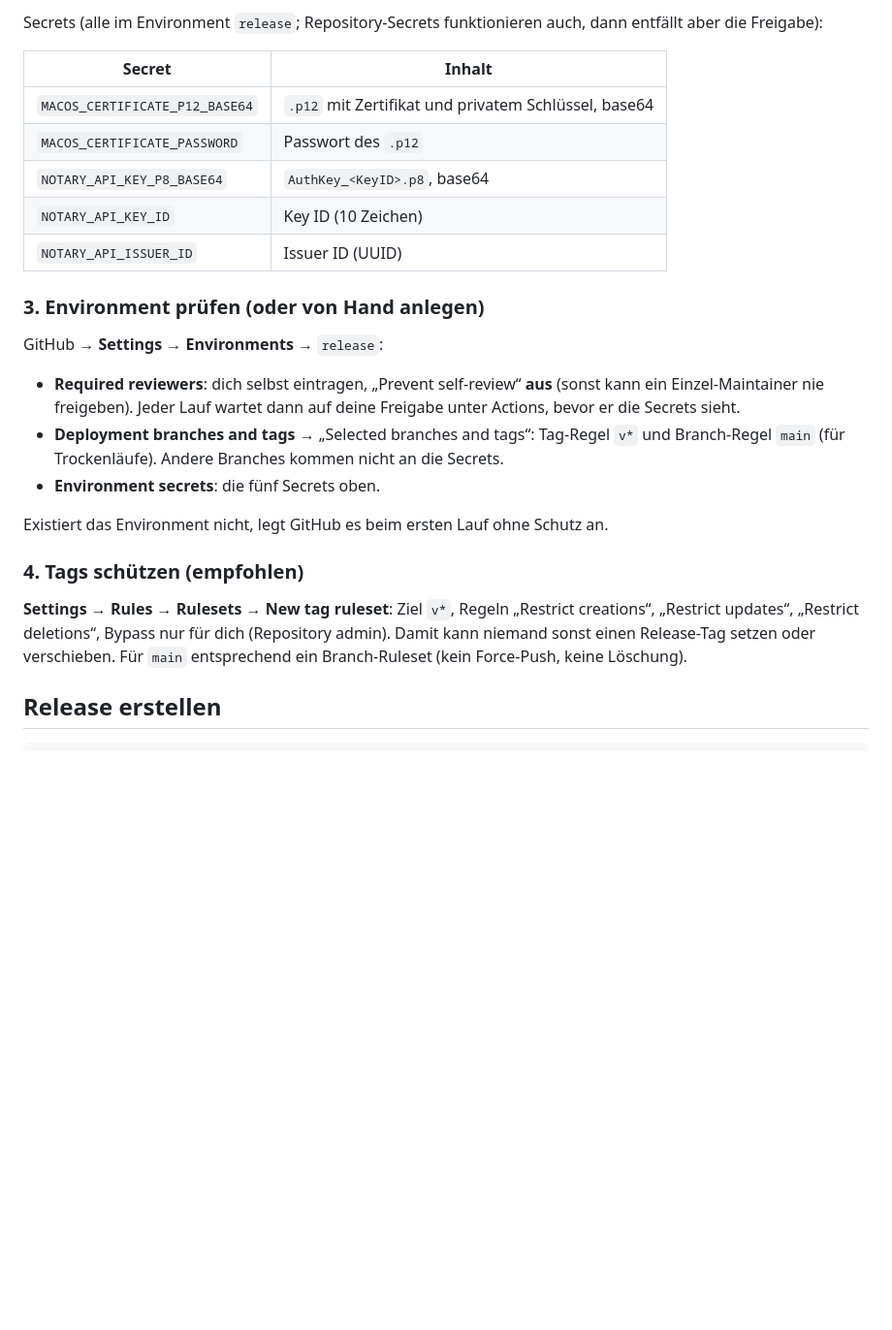
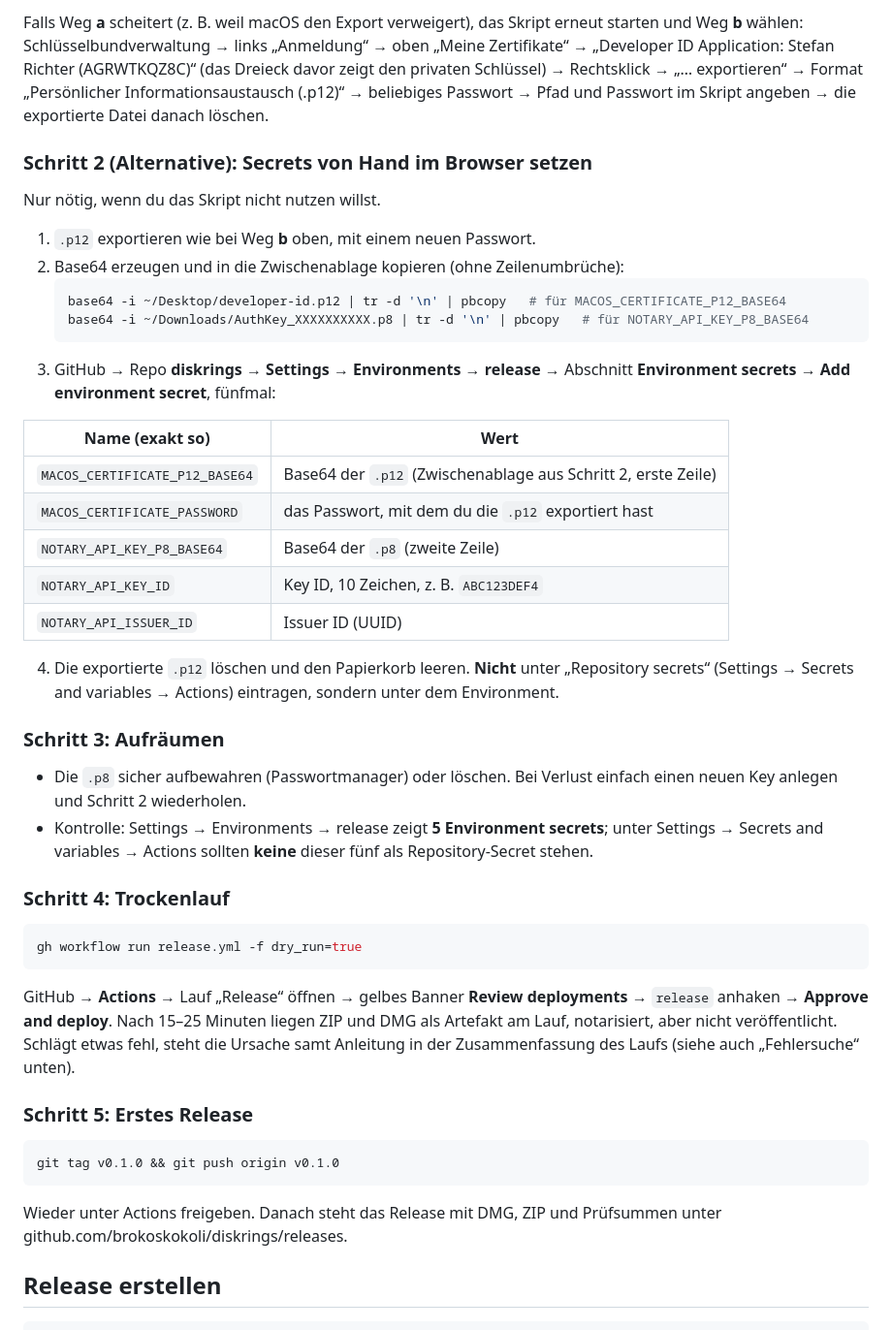
Before and after one commit to brokoskokoli/diskrings, a Markdown page: docs/RELEASING.md, the part around one of its changes. Shown at 97% size. Drawn GitHub-style; blank space fills up the shorter version.

````diff
--- a/docs/RELEASING.md
+++ b/docs/RELEASING.md
@@ -53,27 +73,48 @@ Danach die `.p8` offline aufbewahren oder löschen; bei Verlust einfach einen ne
 
-Secrets (alle im Environment `release`; Repository-Secrets funktionieren auch, dann entfällt aber die Freigabe):
+Falls Weg **a** scheitert (z. B. weil macOS den Export verweigert), das Skript erneut starten und Weg **b** wählen: Schlüsselbundverwaltung → links „Anmeldung“ → oben „Meine Zertifikate“ → „Developer ID Application: Stefan Richter (AGRWTKQZ8C)“ (das Dreieck davor zeigt den privaten Schlüssel) → Rechtsklick → „… exportieren“ → Format „Persönlicher Informationsaustausch (.p12)“ → beliebiges Passwort → Pfad und Passwort im Skript angeben → die exportierte Datei danach löschen.
 
-| Secret | Inhalt |
+### Schritt 2 (Alternative): Secrets von Hand im Browser setzen
+
+Nur nötig, wenn du das Skript nicht nutzen willst.
+
+1. `.p12` exportieren wie bei Weg **b** oben, mit einem neuen Passwort.
+2. Base64 erzeugen und in die Zwischenablage kopieren (ohne Zeilenumbrüche):
+   ```sh
+   base64 -i ~/Desktop/developer-id.p12 | tr -d '\n' | pbcopy   # für MACOS_CERTIFICATE_P12_BASE64
+   base64 -i ~/Downloads/AuthKey_XXXXXXXXXX.p8 | tr -d '\n' | pbcopy   # für NOTARY_API_KEY_P8_BASE64
+   ```
+3. GitHub → Repo **diskrings** → **Settings** → **Environments** → **release** → Abschnitt **Environment secrets** → **Add environment secret**, fünfmal:
+
+| Name (exakt so) | Wert |
 |---|---|
-| `MACOS_CERTIFICATE_P12_BASE64` | `.p12` mit Zertifikat und privatem Schlüssel, base64 |
-| `MACOS_CERTIFICATE_PASSWORD` | Passwort des `.p12` |
-| `NOTARY_API_KEY_P8_BASE64` | `AuthKey_<KeyID>.p8`, base64 |
-| `NOTARY_API_KEY_ID` | Key ID (10 Zeichen) |
+| `MACOS_CERTIFICATE_P12_BASE64` | Base64 der `.p12` (Zwischenablage aus Schritt 2, erste Zeile) |
+| `MACOS_CERTIFICATE_PASSWORD` | das Passwort, mit dem du die `.p12` exportiert hast |
+| `NOTARY_API_KEY_P8_BASE64` | Base64 der `.p8` (zweite Zeile) |
+| `NOTARY_API_KEY_ID` | Key ID, 10 Zeichen, z. B. `ABC123DEF4` |
 | `NOTARY_API_ISSUER_ID` | Issuer ID (UUID) |
 
-### 3. Environment prüfen (oder von Hand anlegen)
+4. Die exportierte `.p12` löschen und den Papierkorb leeren. **Nicht** unter „Repository secrets“ (Settings → Secrets and variables → Actions) eintragen, sondern unter dem Environment.
 
-GitHub → **Settings** → **Environments** → `release`:
+### Schritt 3: Aufräumen
 
-- **Required reviewers**: dich selbst eintragen, „Prevent self-review“ **aus** (sonst kann ein Einzel-Maintainer nie freigeben). Jeder Lauf wartet dann auf deine Freigabe unter Actions, bevor er die Secrets sieht.
-- **Deployment branches and tags** → „Selected branches and tags“: Tag-Regel `v*` und Branch-Regel `main` (für Trockenläufe). Andere Branches kommen nicht an die Secrets.
-- **Environment secrets**: die fünf Secrets oben.
+- Die `.p8` sicher aufbewahren (Passwortmanager) oder löschen. Bei Verlust einfach einen neuen Key anlegen und Schritt 2 wiederholen.
+- Kontrolle: Settings → Environments → release zeigt **5 Environment secrets**; unter Settings → Secrets and variables → Actions sollten **keine** dieser fünf als Repository-Secret stehen.
 
-Existiert das Environment nicht, legt GitHub es beim ersten Lauf ohne Schutz an.
+### Schritt 4: Trockenlauf
 
-### 4. Tags schützen (empfohlen)
+```sh
+gh workflow run release.yml -f dry_run=true
+```
 
-**Settings** → **Rules** → **Rulesets** → **New tag ruleset**: Ziel `v*`, Regeln „Restrict creations“, „Restrict updates“, „Restrict deletions“, Bypass nur für dich (Repository admin). Damit kann niemand sonst einen Release-Tag setzen oder verschieben. Für `main` entsprechend ein Branch-Ruleset (kein Force-Push, keine Löschung).
+GitHub → **Actions** → Lauf „Release“ öffnen → gelbes Banner **Review deployments** → `release` anhaken → **Approve and deploy**. Nach 15–25 Minuten liegen ZIP und DMG als Artefakt am Lauf, notarisiert, aber nicht veröffentlicht. Schlägt etwas fehl, steht die Ursache samt Anleitung in der Zusammenfassung des Laufs (siehe auch „Fehlersuche“ unten).
+
+### Schritt 5: Erstes Release
+
+```sh
+git tag v0.1.0 && git push origin v0.1.0
+```
+
+Wieder unter Actions freigeben. Danach steht das Release mit DMG, ZIP und Prüfsummen unter github.com/brokoskokoli/diskrings/releases.
 
 ## Release erstellen
 
````
Also changed, not shown: other parts of docs/RELEASING.md (+41 -21 lines).
